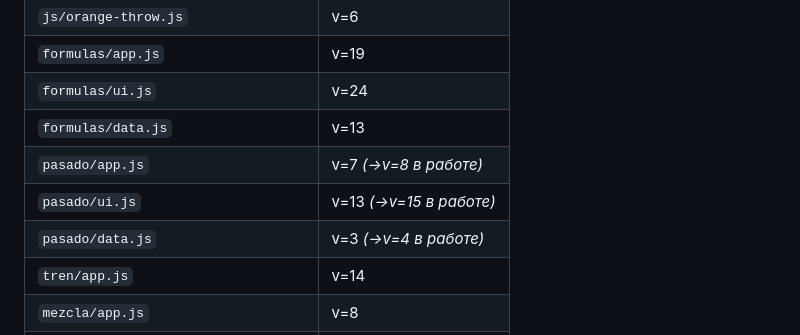
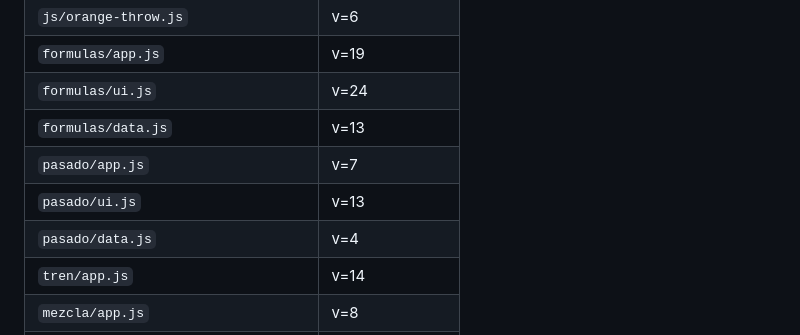
Before and after one commit to stivr4469/find-pair, a Markdown page: ARCHITECTURE.md, the part around the change. Rendered like a GitHub page.

Commit message:
docs: update ARCHITECTURE.md — pasado/data.js v=4

```diff
--- a/ARCHITECTURE.md
+++ b/ARCHITECTURE.md
@@ -83,9 +83,9 @@ module/
 | `formulas/app.js` | v=19 |
 | `formulas/ui.js` | v=24 |
 | `formulas/data.js` | v=13 |
-| `pasado/app.js` | v=7 *(→v=8 в работе)* |
-| `pasado/ui.js` | v=13 *(→v=15 в работе)* |
-| `pasado/data.js` | v=3 *(→v=4 в работе)* |
+| `pasado/app.js` | v=7 |
+| `pasado/ui.js` | v=13 |
+| `pasado/data.js` | v=4 |
 | `tren/app.js` | v=14 |
 | `mezcla/app.js` | v=8 |
 | `mezcla/ui.js` | v=10 |
```
